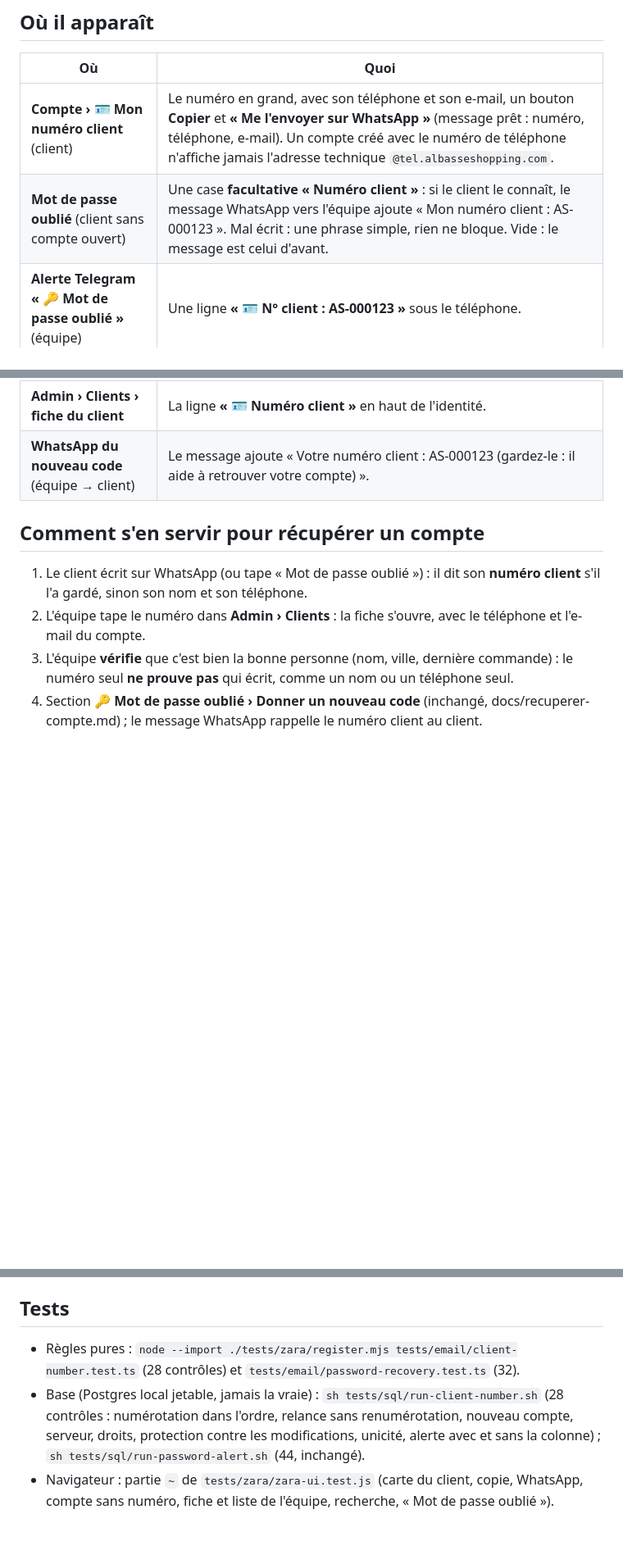
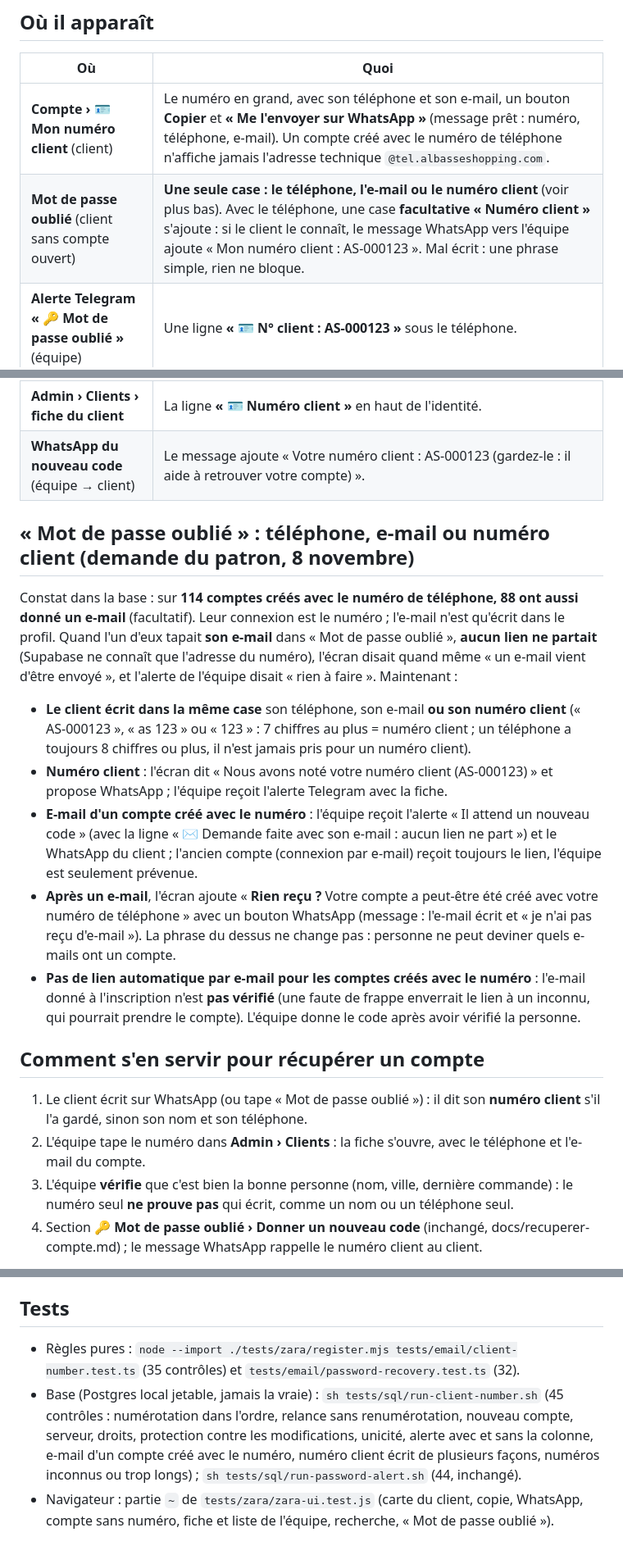
Before and after one commit to Fadoul89/albasse, a Markdown page: docs/numero-client.md, 3 parts joined by grey strips. Shown at 82% size. GitHub-like rendering; blank space fills up the shorter version.

Commit message:
Docs : mot de passe oublié avec téléphone, e-mail ou numéro client
Co-Authored-By: Claude Sonnet 5.5 <noreply@anthropic.com>
Claude-Session: https://claude.ai/code/session_011Uhbu2RcHkTMT1tFZtEg2f

```diff
--- a/docs/numero-client.md
+++ b/docs/numero-client.md
@@ -13,11 +13,19 @@ Demande du patron (8 novembre 2026) : *« Donne à chaque client qui crée un co
 | Où | Quoi |
 | --- | --- |
 | **Compte › 🪪 Mon numéro client** (client) | Le numéro en grand, avec son téléphone et son e-mail, un bouton **Copier** et **« Me l'envoyer sur WhatsApp »** (message prêt : numéro, téléphone, e-mail). Un compte créé avec le numéro de téléphone n'affiche jamais l'adresse technique `@tel.albasseshopping.com`. |
-| **Mot de passe oublié** (client sans compte ouvert) | Une case **facultative « Numéro client »** : si le client le connaît, le message WhatsApp vers l'équipe ajoute « Mon numéro client : AS-000123 ». Mal écrit : une phrase simple, rien ne bloque. Vide : le message est celui d'avant. |
+| **Mot de passe oublié** (client sans compte ouvert) | **Une seule case : le téléphone, l'e-mail ou le numéro client** (voir plus bas). Avec le téléphone, une case **facultative « Numéro client »** s'ajoute : si le client le connaît, le message WhatsApp vers l'équipe ajoute « Mon numéro client : AS-000123 ». Mal écrit : une phrase simple, rien ne bloque. |
 | **Alerte Telegram « 🔑 Mot de passe oublié »** (équipe) | Une ligne **« 🪪 N° client : AS-000123 »** sous le téléphone. |
 | **Admin › Clients** (liste) | « 🪪 AS-000123 » sur chaque client ; la barre de recherche trouve par **numéro client** (« AS-000123 », « as 123 » ou « 123 » : exactement ce numéro, jamais « 12 » pour « 123 »), comme par nom ou téléphone. |
 | **Admin › Clients › fiche du client** | La ligne **« 🪪 Numéro client »** en haut de l'identité. |
 | **WhatsApp du nouveau code** (équipe → client) | Le message ajoute « Votre numéro client : AS-000123 (gardez-le : il aide à retrouver votre compte) ». |
+
+## « Mot de passe oublié » : téléphone, e-mail ou numéro client (demande du patron, 8 novembre)
+Constat dans la base : sur **114 comptes créés avec le numéro de téléphone, 88 ont aussi donné un e-mail** (facultatif). Leur connexion est le numéro ; l'e-mail n'est qu'écrit dans le profil. Quand l'un d'eux tapait **son e-mail** dans « Mot de passe oublié », **aucun lien ne partait** (Supabase ne connaît que l'adresse du numéro), l'écran disait quand même « un e-mail vient d'être envoyé », et l'alerte de l'équipe disait « rien à faire ». Maintenant :
+- **Le client écrit dans la même case** son téléphone, son e-mail **ou son numéro client** (« AS-000123 », « as 123 » ou « 123 » : 7 chiffres au plus = numéro client ; un téléphone a toujours 8 chiffres ou plus, il n'est jamais pris pour un numéro client).
+- **Numéro client** : l'écran dit « Nous avons noté votre numéro client (AS-000123) » et propose WhatsApp ; l'équipe reçoit l'alerte Telegram avec la fiche.
+- **E-mail d'un compte créé avec le numéro** : l'équipe reçoit l'alerte « Il attend un nouveau code » (avec la ligne « ✉️ Demande faite avec son e-mail : aucun lien ne part ») et le WhatsApp du client ; l'ancien compte (connexion par e-mail) reçoit toujours le lien, l'équipe est seulement prévenue.
+- **Après un e-mail**, l'écran ajoute « **Rien reçu ?** Votre compte a peut-être été créé avec votre numéro de téléphone » avec un bouton WhatsApp (message : l'e-mail écrit et « je n'ai pas reçu d'e-mail »). La phrase du dessus ne change pas : personne ne peut deviner quels e-mails ont un compte.
+- **Pas de lien automatique par e-mail pour les comptes créés avec le numéro** : l'e-mail donné à l'inscription n'est **pas vérifié** (une faute de frappe enverrait le lien à un inconnu, qui pourrait prendre le compte). L'équipe donne le code après avoir vérifié la personne.
 
 ## Comment s'en servir pour récupérer un compte
 1. Le client écrit sur WhatsApp (ou tape « Mot de passe oublié ») : il dit son **numéro client** s'il l'a gardé, sinon son nom et son téléphone.
@@ -46,6 +54,6 @@ Demande du patron (8 novembre 2026) : *« Donne à chaque client qui crée un co
 - Base : `add-client-number.sql` (colonne `profiles.client_number`, séquence, protection) ; alerte Telegram : `add-password-request-alert.sql`.
 
 ## Tests
-- Règles pures : `node --import ./tests/zara/register.mjs tests/email/client-number.test.ts` (28 contrôles) et `tests/email/password-recovery.test.ts` (32).
-- Base (Postgres local jetable, jamais la vraie) : `sh tests/sql/run-client-number.sh` (28 contrôles : numérotation dans l'ordre, relance sans renumérotation, nouveau compte, serveur, droits, protection contre les modifications, unicité, alerte avec et sans la colonne) ; `sh tests/sql/run-password-alert.sh` (44, inchangé).
+- Règles pures : `node --import ./tests/zara/register.mjs tests/email/client-number.test.ts` (35 contrôles) et `tests/email/password-recovery.test.ts` (32).
+- Base (Postgres local jetable, jamais la vraie) : `sh tests/sql/run-client-number.sh` (45 contrôles : numérotation dans l'ordre, relance sans renumérotation, nouveau compte, serveur, droits, protection contre les modifications, unicité, alerte avec et sans la colonne, e-mail d'un compte créé avec le numéro, numéro client écrit de plusieurs façons, numéros inconnus ou trop longs) ; `sh tests/sql/run-password-alert.sh` (44, inchangé).
 - Navigateur : partie `~` de `tests/zara/zara-ui.test.js` (carte du client, copie, WhatsApp, compte sans numéro, fiche et liste de l'équipe, recherche, « Mot de passe oublié »).
```
Also changed, not shown: other parts of docs/numero-client.md (+1 -1 lines), docs/recuperer-compte.md (+1 -1 lines).
